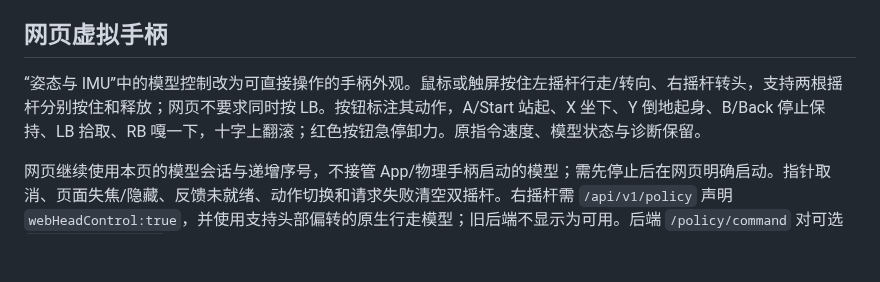
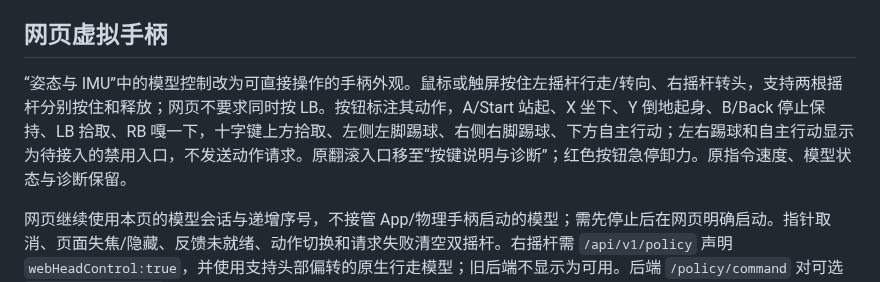
Before and after one commit to Ley-WL/microduck-observer, a Markdown page: docs/GAMEPAD.md, the part around the change. GitHub-like rendering; blank space fills up the shorter version.

```diff
--- a/docs/GAMEPAD.md
+++ b/docs/GAMEPAD.md
@@ -57,7 +57,7 @@ Environment="MICRODUCK_GAMEPAD_RIGHT_AXES=3,4"
 
 ## 网页虚拟手柄
 
-“姿态与 IMU”中的模型控制改为可直接操作的手柄外观。鼠标或触屏按住左摇杆行走/转向、右摇杆转头，支持两根摇杆分别按住和释放；网页不要求同时按 LB。按钮标注其动作，A/Start 站起、X 坐下、Y 倒地起身、B/Back 停止保持、LB 拾取、RB 嘎一下，十字上翻滚；红色按钮急停卸力。原指令速度、模型状态与诊断保留。
+“姿态与 IMU”中的模型控制改为可直接操作的手柄外观。鼠标或触屏按住左摇杆行走/转向、右摇杆转头，支持两根摇杆分别按住和释放；网页不要求同时按 LB。按钮标注其动作，A/Start 站起、X 坐下、Y 倒地起身、B/Back 停止保持、LB 拾取、RB 嘎一下，十字键上方拾取、左侧左脚踢球、右侧右脚踢球、下方自主行动；左右踢球和自主行动显示为待接入的禁用入口，不发送动作请求。原翻滚入口移至“按键说明与诊断”；红色按钮急停卸力。原指令速度、模型状态与诊断保留。
 
 网页继续使用本页的模型会话与递增序号，不接管 App/物理手柄启动的模型；需先停止后在网页明确启动。指针取消、页面失焦/隐藏、反馈未就绪、动作切换和请求失败清空双摇杆。右摇杆需 `/api/v1/policy` 声明 `webHeadControl:true`，并使用支持头部偏转的原生行走模型；旧后端不显示为可用。后端 `/policy/command` 对可选 `headPitch/headYaw` 校验有限值/±1范围、模型就绪、会话及递增序号；不含头部字段的旧BLE续约不会覆盖其头部输入。
 
```
Also changed, not shown: docs/validation/20261014-web-gamepad/dpad-strategies.png (added), 2 other files.
